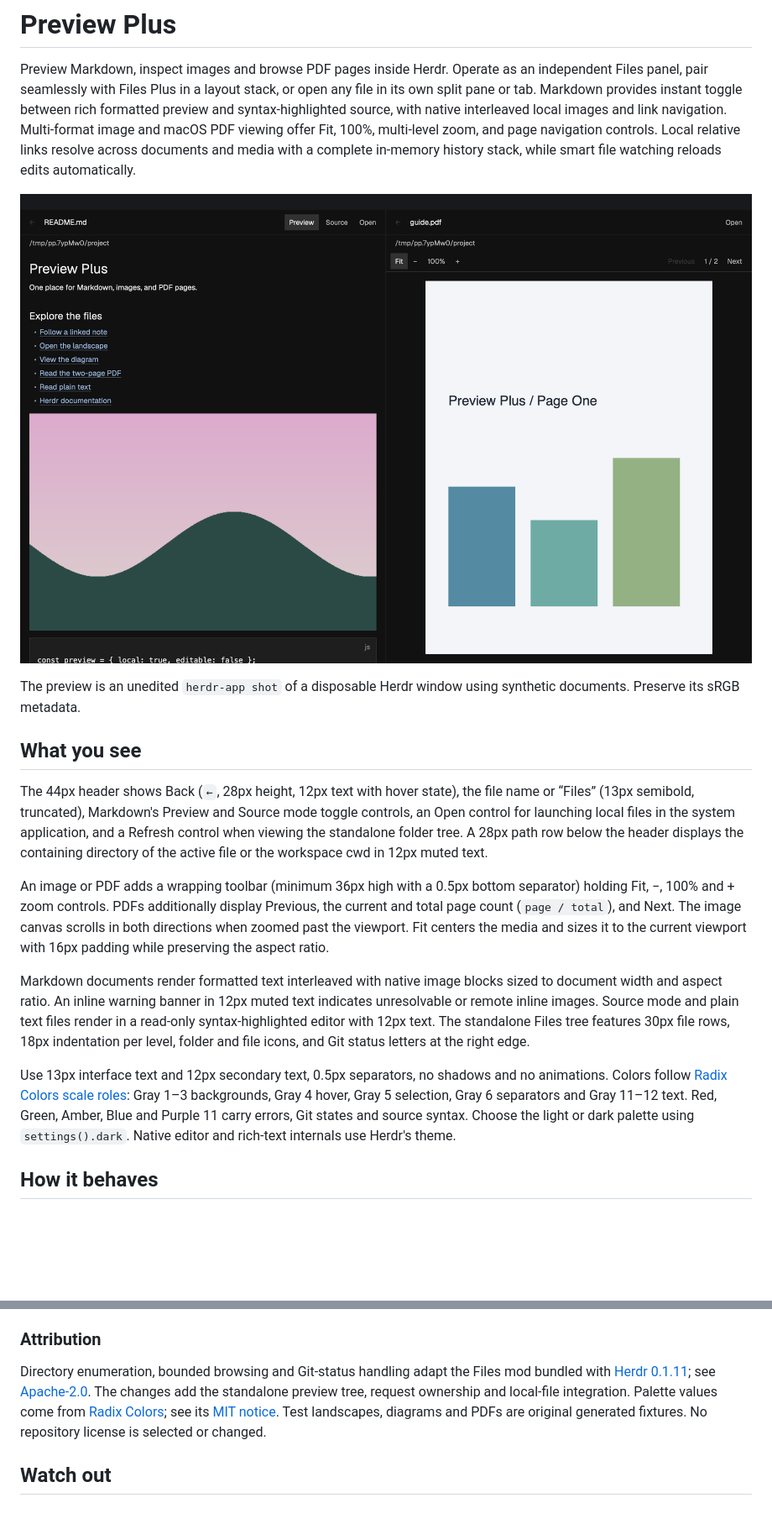
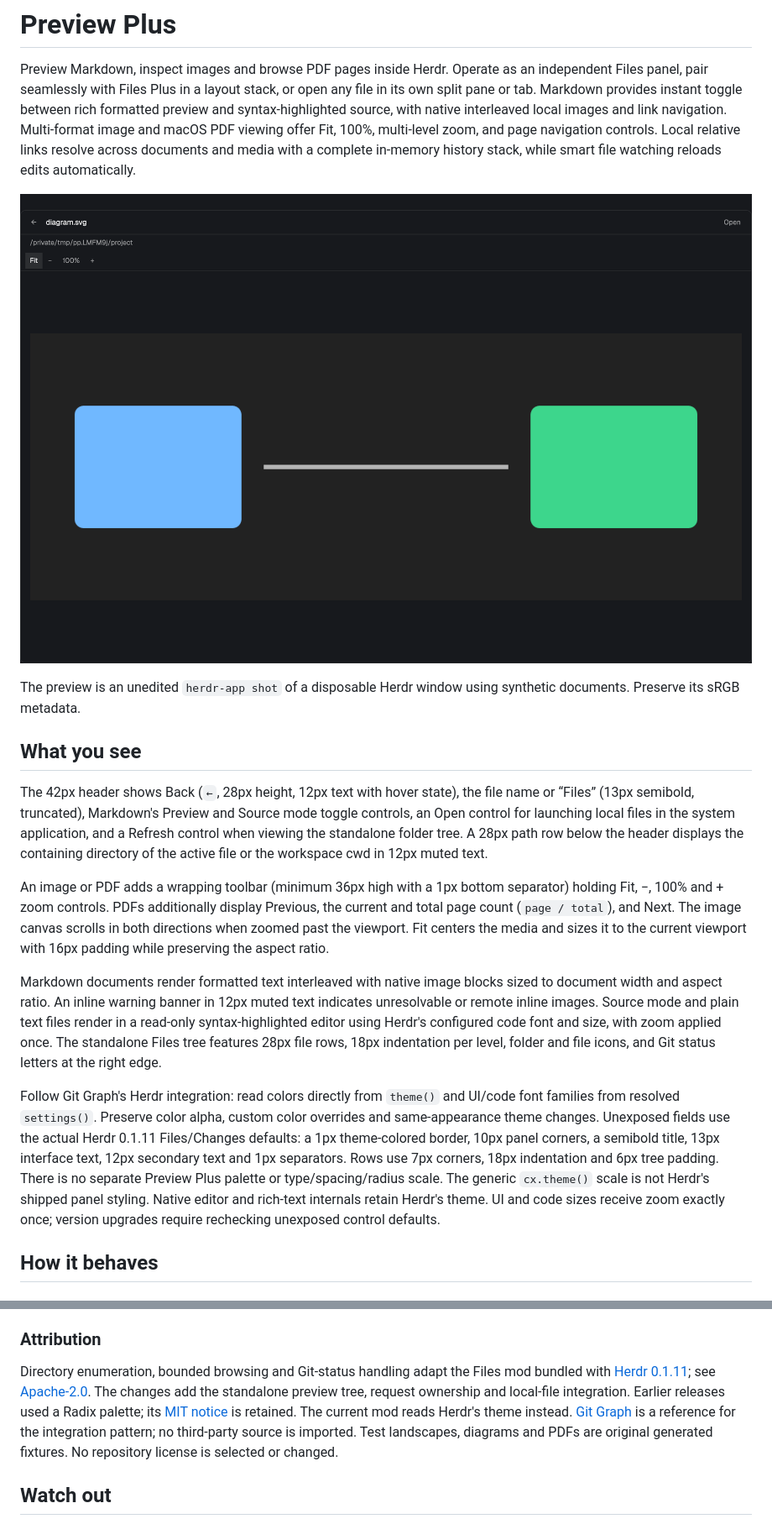
Before and after one commit to linziyanleo/herdr-mods, a Markdown page: preview-plus/RECIPE.md, 2 parts joined by grey strips. Shown at 84% size. Drawn GitHub-style; pictures changed too: preview-plus/preview.png; blank space fills up the shorter version.

```diff
--- a/preview-plus/RECIPE.md
+++ b/preview-plus/RECIPE.md
@@ -8,13 +8,13 @@ The preview is an unedited `herdr-app shot` of a disposable Herdr window using s
 
 ## What you see
 
-The 44px header shows Back (`←`, 28px height, 12px text with hover state), the file name or “Files” (13px semibold, truncated), Markdown's Preview and Source mode toggle controls, an Open control for launching local files in the system application, and a Refresh control when viewing the standalone folder tree. A 28px path row below the header displays the containing directory of the active file or the workspace cwd in 12px muted text.
+The 42px header shows Back (`←`, 28px height, 12px text with hover state), the file name or “Files” (13px semibold, truncated), Markdown's Preview and Source mode toggle controls, an Open control for launching local files in the system application, and a Refresh control when viewing the standalone folder tree. A 28px path row below the header displays the containing directory of the active file or the workspace cwd in 12px muted text.
 
-An image or PDF adds a wrapping toolbar (minimum 36px high with a 0.5px bottom separator) holding Fit, −, 100% and + zoom controls. PDFs additionally display Previous, the current and total page count (`page / total`), and Next. The image canvas scrolls in both directions when zoomed past the viewport. Fit centers the media and sizes it to the current viewport with 16px padding while preserving the aspect ratio.
+An image or PDF adds a wrapping toolbar (minimum 36px high with a 1px bottom separator) holding Fit, −, 100% and + zoom controls. PDFs additionally display Previous, the current and total page count (`page / total`), and Next. The image canvas scrolls in both directions when zoomed past the viewport. Fit centers the media and sizes it to the current viewport with 16px padding while preserving the aspect ratio.
 
-Markdown documents render formatted text interleaved with native image blocks sized to document width and aspect ratio. An inline warning banner in 12px muted text indicates unresolvable or remote inline images. Source mode and plain text files render in a read-only syntax-highlighted editor with 12px text. The standalone Files tree features 30px file rows, 18px indentation per level, folder and file icons, and Git status letters at the right edge.
+Markdown documents render formatted text interleaved with native image blocks sized to document width and aspect ratio. An inline warning banner in 12px muted text indicates unresolvable or remote inline images. Source mode and plain text files render in a read-only syntax-highlighted editor using Herdr's configured code font and size, with zoom applied once. The standalone Files tree features 28px file rows, 18px indentation per level, folder and file icons, and Git status letters at the right edge.
 
-Use 13px interface text and 12px secondary text, 0.5px separators, no shadows and no animations. Colors follow [Radix Colors scale roles](https://www.radix-ui.com/colors/docs/palette-composition/understanding-the-scale): Gray 1–3 backgrounds, Gray 4 hover, Gray 5 selection, Gray 6 separators and Gray 11–12 text. Red, Green, Amber, Blue and Purple 11 carry errors, Git states and source syntax. Choose the light or dark palette using `settings().dark`. Native editor and rich-text internals use Herdr's theme.
+Follow Git Graph's Herdr integration: read colors directly from `theme()` and UI/code font families from resolved `settings()`. Preserve color alpha, custom color overrides and same-appearance theme changes. Unexposed fields use the actual Herdr 0.1.11 Files/Changes defaults: a 1px theme-colored border, 10px panel corners, a semibold title, 13px interface text, 12px secondary text and 1px separators. Rows use 7px corners, 18px indentation and 6px tree padding. There is no separate Preview Plus palette or type/spacing/radius scale. The generic `cx.theme()` scale is not Herdr's shipped panel styling. Native editor and rich-text internals retain Herdr's theme. UI and code sizes receive zoom exactly once; version upgrades require rechecking unexposed control defaults.
 
 ## How it behaves
 
@@ -115,7 +115,7 @@ The cache contains copies of viewed files. It is local, disposable and excluded
 
 ### Attribution
 
-Directory enumeration, bounded browsing and Git-status handling adapt the Files mod bundled with [Herdr 0.1.11](https://github.com/herdrdev/herdr-app); see [Apache-2.0](licenses/Herdr-APACHE-2.0.txt). The changes add the standalone preview tree, request ownership and local-file integration. Palette values come from [Radix Colors](https://github.com/radix-ui/colors); see its [MIT notice](licenses/Radix-MIT.txt). Test landscapes, diagrams and PDFs are original generated fixtures. No repository license is selected or changed.
+Directory enumeration, bounded browsing and Git-status handling adapt the Files mod bundled with [Herdr 0.1.11](https://github.com/herdrdev/herdr-app); see [Apache-2.0](licenses/Herdr-APACHE-2.0.txt). The changes add the standalone preview tree, request ownership and local-file integration. Earlier releases used a Radix palette; its [MIT notice](licenses/Radix-MIT.txt) is retained. The current mod reads Herdr's theme instead. [Git Graph](https://github.com/rabeeh-ta/herdr-git-graph) is a reference for the integration pattern; no third-party source is imported. Test landscapes, diagrams and PDFs are original generated fixtures. No repository license is selected or changed.
 
 ## Watch out
 
```
Also changed, not shown: other parts of preview-plus/RECIPE.md (+4 -4 lines), docs/plans/preview-plus.md (+10 -0 lines), preview-plus/README.md (+1 -1 lines), 9 other files.
